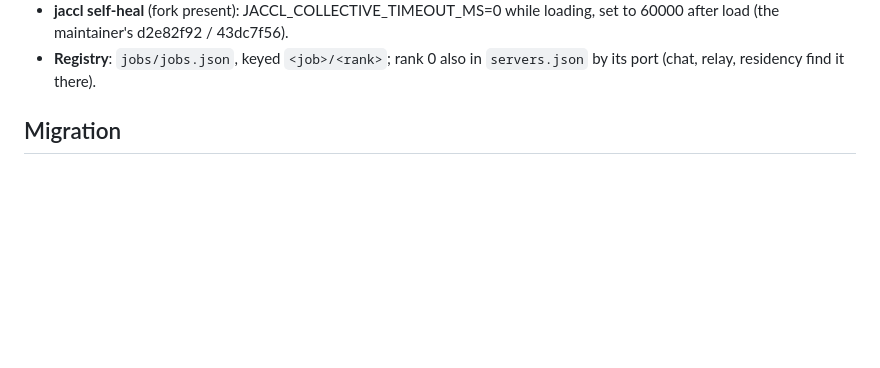
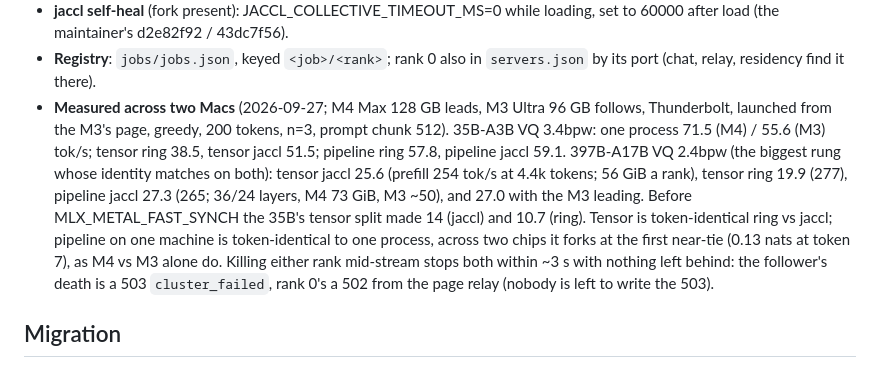
Before and after one commit to noahzelezny/Knurlogic, a Markdown page: docs/SERVER.md, the part around the change. Drawn GitHub-style; blank space fills up the shorter version.

Commit message:
SERVER.md: the two-Mac measurements (35B and 397B, tensor/pipeline x ring/jaccl, failure)

```diff
--- a/docs/SERVER.md
+++ b/docs/SERVER.md
@@ -255,6 +255,21 @@ loopback, Thunderbolt, or a `--peer` address).
   loading, set to 60000 after load (the maintainer's d2e82f92 / 43dc7f56).
 - **Registry**: `jobs/jobs.json`, keyed `<job>/<rank>`; rank 0 also in
   `servers.json` by its port (chat, relay, residency find it there).
+- **Measured across two Macs** (2026-09-27; M4 Max 128 GB leads, M3 Ultra
+  96 GB follows, Thunderbolt, launched from the M3's page, greedy, 200
+  tokens, n=3, prompt chunk 512). 35B-A3B VQ 3.4bpw: one process 71.5 (M4)
+  / 55.6 (M3) tok/s; tensor ring 38.5, tensor jaccl 51.5; pipeline ring
+  57.8, pipeline jaccl 59.1. 397B-A17B VQ 2.4bpw (the biggest rung whose
+  identity matches on both): tensor jaccl 25.6 (prefill 254 tok/s at 4.4k
+  tokens; 56 GiB a rank), tensor ring 19.9 (277), pipeline jaccl 27.3
+  (265; 36/24 layers, M4 73 GiB, M3 ~50), and 27.0 with the M3 leading.
+  Before MLX_METAL_FAST_SYNCH the 35B's tensor split made 14 (jaccl) and
+  10.7 (ring). Tensor is token-identical ring vs jaccl; pipeline on one
+  machine is token-identical to one process, across two chips it forks at
+  the first near-tie (0.13 nats at token 7), as M4 vs M3 alone do. Killing
+  either rank mid-stream stops both within ~3 s with nothing left behind:
+  the follower's death is a 503 `cluster_failed`, rank 0's a 502 from the
+  page relay (nobody is left to write the 503).
 
 ## Migration
 
```
